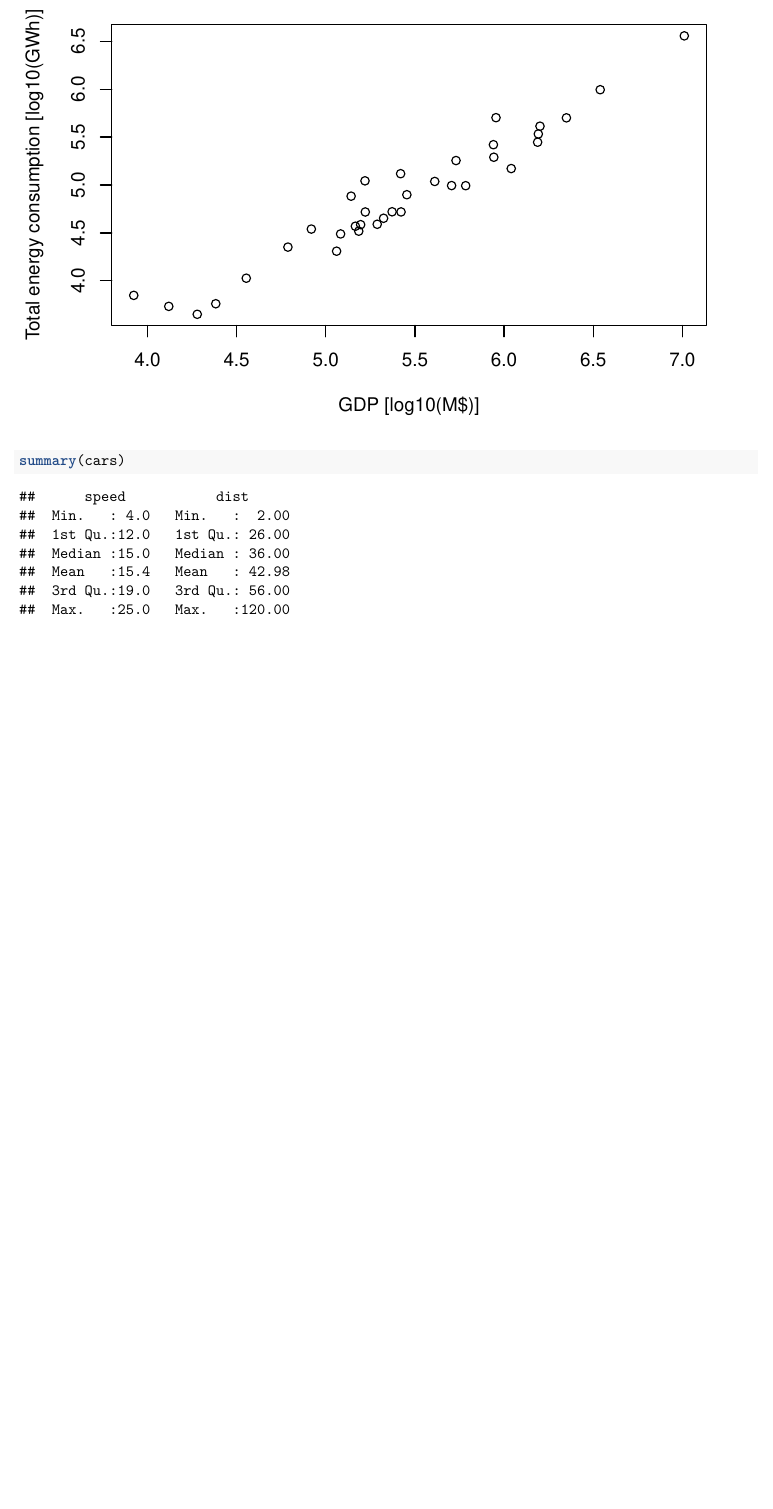
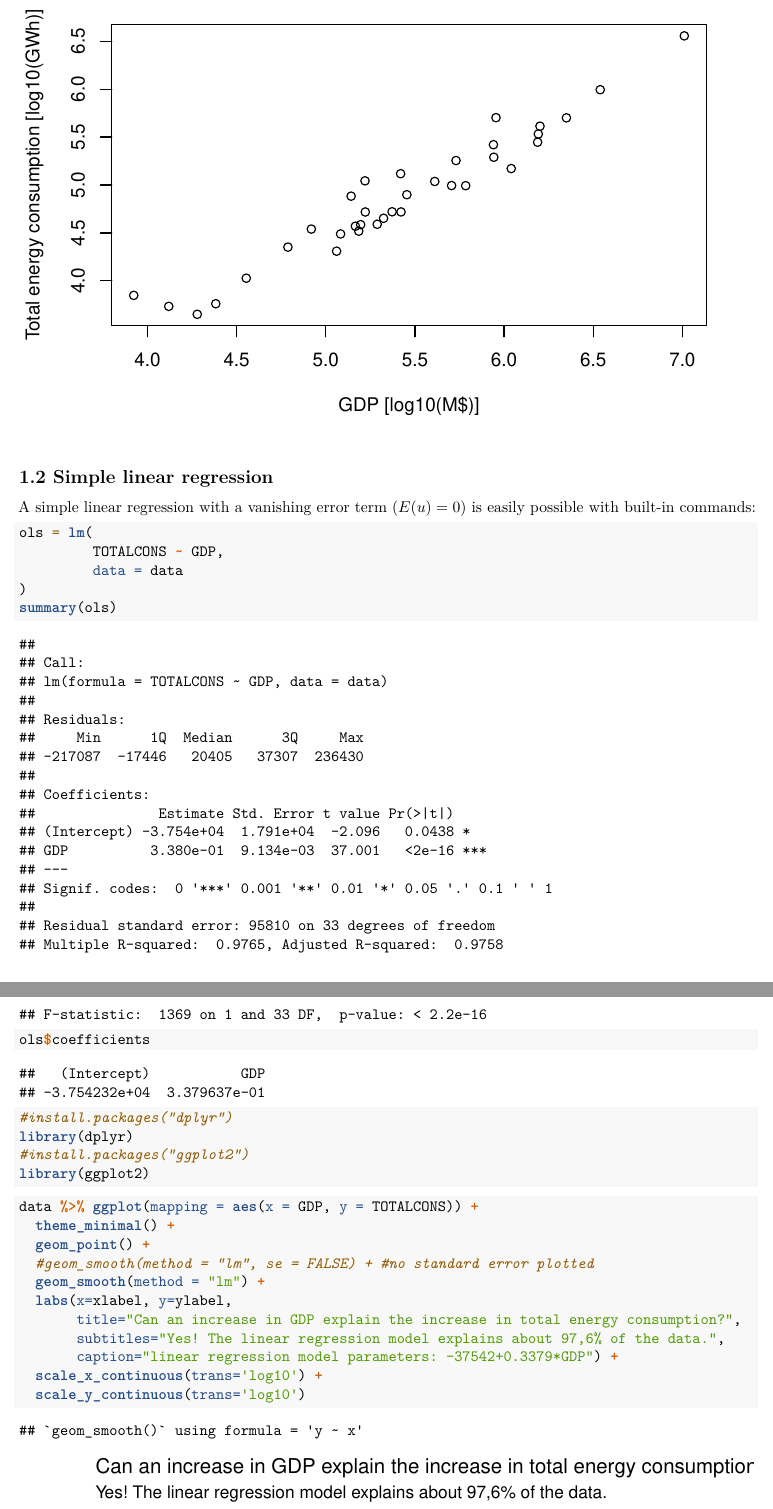
Before and after one commit to jami07/EconometricsI, an R Markdown document (CS1/CS1.Rmd): part of page 3 of 4 before the commit and two parts of pages 3 and 4 of 5 after it, the two joined at a grey line, cut so that both start at the same text, the shorter picture padded with empty space. Rendered offline with R 4.5, knitr and Pandoc, then LaTeX, with nearby package versions; both versions are drawn in the output format of the newer one.

Commit message:
Code of 1 and 2 should look good now, only need text in between

````diff
--- a/CS1/CS1.Rmd
+++ b/CS1/CS1.Rmd
@@ -4,5 +3,8 @@ author: ""
-output: html_document
+author: ''
 date: "`r Sys.Date()`"
+output:
+  pdf_document: default
+  html_document: default
 ---
 
 ```{r setup, include=FALSE}
@@ -41,6 +59,43 @@ plot(log10(data$GDP), log10(data$TOTALCONS),
+## 1.2 Simple linear regression
+
+A simple linear regression with a vanishing error term ($E(u)=0$) is easily possible with built-in commands:
+
+
 ```{r cars}
-summary(cars)
+ols = lm(
+         TOTALCONS ~ GDP,
+         data = data
+)
+summary(ols)
+ols$coefficients
 ```
+
+```{r message=FALSE}
+#install.packages("dplyr")
+library(dplyr)
+#install.packages("ggplot2")
+library(ggplot2)
+```
+
+
+```{r}
+
+data %>% ggplot(mapping = aes(x = GDP, y = TOTALCONS)) +
+  theme_minimal() +
+  geom_point() +
+  #geom_smooth(method = "lm", se = FALSE) + #no standard error plotted
+  geom_smooth(method = "lm") +
+  labs(x=xlabel, y=ylabel,
+       title="Can an increase in GDP explain the increase in total energy consumption?",
+       subtitles="Yes! The linear regression model explains about 97,6% of the data.",
+       caption="linear regression model parameters: -37542+0.3379*GDP") +
+  scale_x_continuous(trans='log10') +
+  scale_y_continuous(trans='log10')
+
+
+```
+
+
 
 ## Including Plots
 
````
Also changed, not shown: CS1/CS1.pdf (added), CS1/CS1.Rmd (29 more changed lines).
